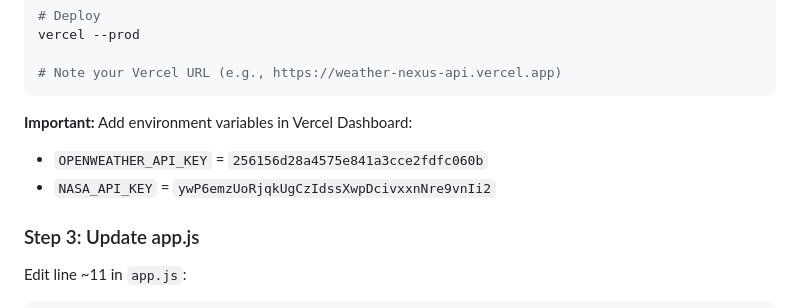
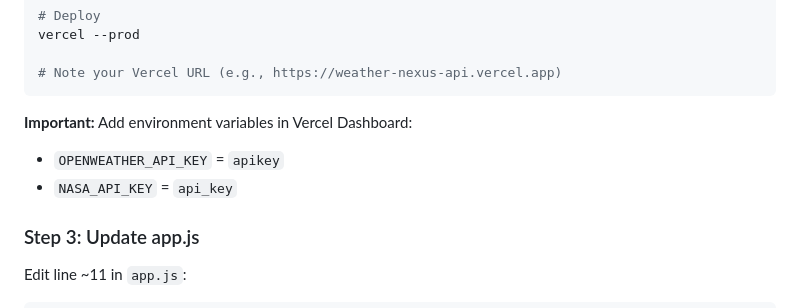
Before and after one commit to studentofstars/Weather-Nexus, a Markdown page: IMPLEMENTATION-COMPLETE.md, the part around the change. Drawn GitHub-style.

Commit message:
Revise API key instructions in IMPLEMENTATION-COMPLETE.md
Updated API key placeholders in documentation.

````diff
--- a/IMPLEMENTATION-COMPLETE.md
+++ b/IMPLEMENTATION-COMPLETE.md
@@ -65,9 +65,8 @@ vercel --prod
 ```
 
 **Important:** Add environment variables in Vercel Dashboard:
-- `OPENWEATHER_API_KEY` = `256156d28a4575e841a3cce2fdfc060b`
-- `NASA_API_KEY` = `ywP6emzUoRjqkUgCzIdssXwpDcivxxnNre9vnIi2`
-
+- `OPENWEATHER_API_KEY` = `apikey`
+- `NASA_API_KEY` = `api_key`
 ### Step 3: Update app.js
 
 Edit line ~11 in `app.js`:
````
